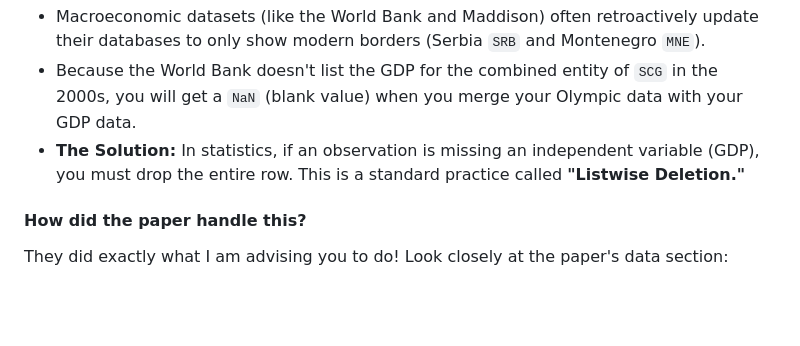
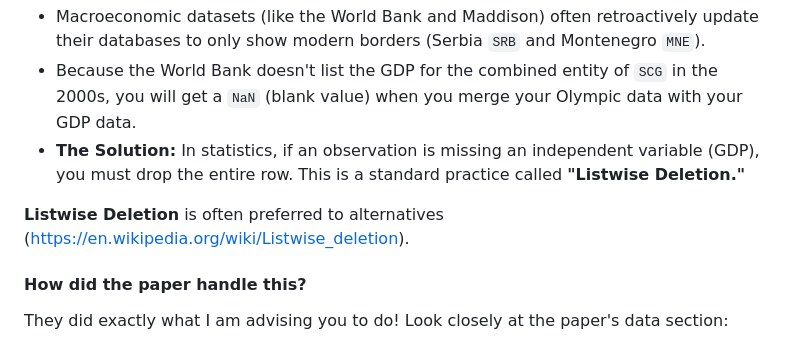
Before and after one commit to papum20/unibo__projects__Olympics-hosting-advantage, a Markdown page: docs/notes/regression-models.md, the part around the change. Drawn GitHub-style; blank space fills up the shorter version.

Commit message:
notes on dataset

```diff
--- a/docs/notes/regression-models.md
+++ b/docs/notes/regression-models.md
@@ -246,6 +246,8 @@ You correctly noted that `SCG` (Serbia and Montenegro) competed in 2004 but spli
 *   Because the World Bank doesn't list the GDP for the combined entity of `SCG` in the 2000s, you will get a `NaN` (blank value) when you merge your Olympic data with your GDP data.
 *   **The Solution:** In statistics, if an observation is missing an independent variable (GDP), you must drop the entire row. This is a standard practice called **"Listwise Deletion."**
 
+**Listwise Deletion** is often preferred to alternatives (https://en.wikipedia.org/wiki/Listwise_deletion).
+
 #### How did the paper handle this?
 They did exactly what I am advising you to do! Look closely at the paper's data section:
 > *"For the socioeconomic indicators, we used data from the database of the World Bank."*
```
